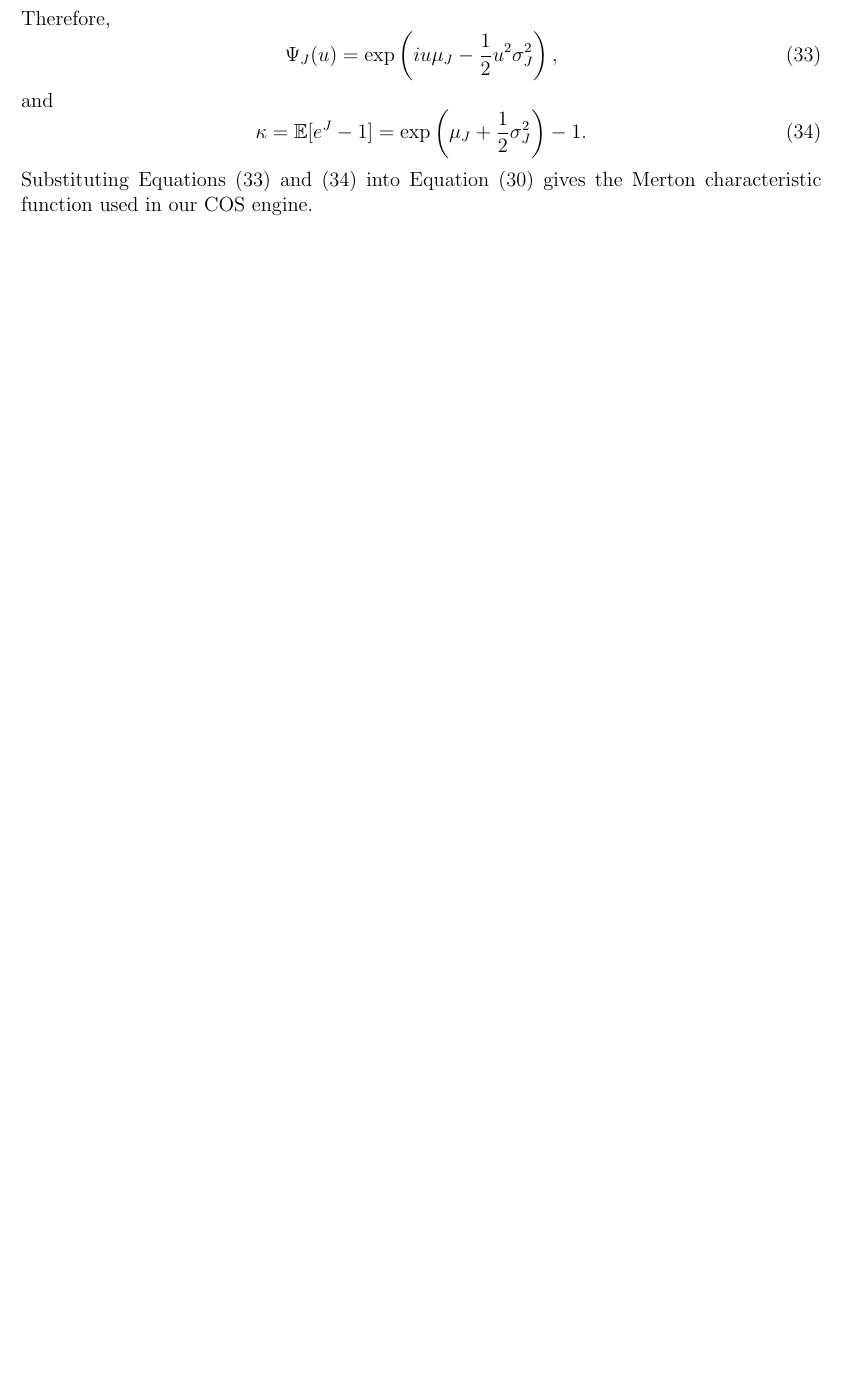
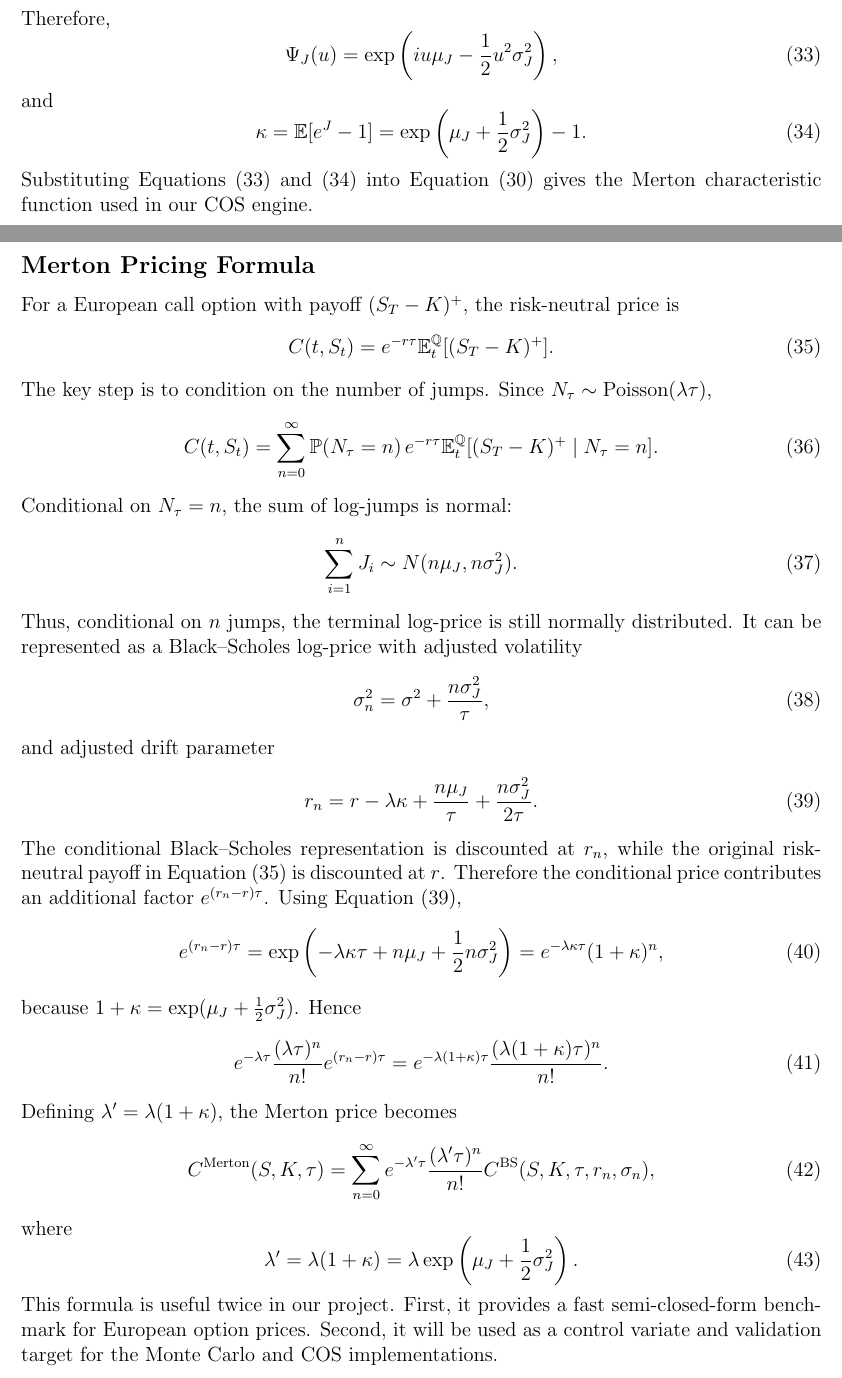
Before and after one commit to ProstoiProger/Group-Project-3-Merton-Jump-Diffusion-Pricing-and-Harvesting-the-Equity-Jump-Risk-Premium, a LaTeX document (W2/Jump models.tex): part of page 12 of 13 before the commit and two parts of pages 12 and 13 of 14 after it, the two joined at a grey line, cut so that both start at the same text, the shorter picture padded with empty space. Compiled offline with pdfLaTeX.

Commit message:
Derive Merton pricing formula and lambda-prime adjustment

```diff
--- a/W2/Jump models.tex
+++ b/W2/Jump models.tex
@@ -303,6 +303,63 @@ and
 \end{equation}
 Substituting Equations~\eqref{eq:merton_jump_cf} and~\eqref{eq:merton_kappa} into Equation~\eqref{eq:general_cf} gives the Merton characteristic function used in our COS engine.
 
+\subsection*{Merton Pricing Formula}
+
+For a European call option with payoff $(S_T-K)^+$, the risk-neutral price is
+\begin{equation}
+C(t,S_t)=e^{-r\tau}\mathbb{E}_t^{\mathbb{Q}}[(S_T-K)^+].
+\label{eq:risk_neutral_call}
+\end{equation}
+The key step is to condition on the number of jumps. Since $N_\tau\sim \mathrm{Poisson}(\lambda\tau)$,
+\begin{equation}
+C(t,S_t)=\sum_{n=0}^{\infty}\mathbb{P}(N_\tau=n)\,
+ e^{-r\tau}\mathbb{E}_t^{\mathbb{Q}}[(S_T-K)^+\mid N_\tau=n].
+\label{eq:condition_on_n}
+\end{equation}
+Conditional on $N_\tau=n$, the sum of log-jumps is normal:
+\begin{equation}
+\sum_{i=1}^{n}J_i\sim N(n\mu_J,n\sigma_J^2).
+\end{equation}
+Thus, conditional on $n$ jumps, the terminal log-price is still normally distributed. It can be represented as a Black--Scholes log-price with adjusted volatility
+\begin{equation}
+\sigma_n^2=\sigma^2+\frac{n\sigma_J^2}{\tau},
+\label{eq:sigma_n}
+\end{equation}
+and adjusted drift parameter
+\begin{equation}
+r_n=r-\lambda\kappa+\frac{n\mu_J}{\tau}+\frac{n\sigma_J^2}{2\tau}.
+\label{eq:r_n}
+\end{equation}
+The conditional Black--Scholes representation is discounted at $r_n$, while the original risk-neutral payoff in Equation~\eqref{eq:risk_neutral_call} is discounted at $r$. Therefore the conditional price contributes an additional factor $e^{(r_n-r)\tau}$. Using Equation~\eqref{eq:r_n},
+\begin{equation}
+e^{(r_n-r)\tau}
+=\exp\left(-\lambda\kappa\tau+n\mu_J+\frac12n\sigma_J^2\right)
+=e^{-\lambda\kappa\tau}(1+\kappa)^n,
+\label{eq:rn_adjustment}
+\end{equation}
+because $1+\kappa=\exp(\mu_J+\frac12\sigma_J^2)$. Hence
+\begin{equation}
+e^{-\lambda\tau}\frac{(\lambda\tau)^n}{n!}e^{(r_n-r)\tau}
+=
+e^{-\lambda(1+\kappa)\tau}
+\frac{(\lambda(1+\kappa)\tau)^n}{n!}.
+\label{eq:lambda_prime_derivation}
+\end{equation}
+Defining $\lambda'=\lambda(1+\kappa)$, the Merton price becomes
+\begin{equation}
+C^{\mathrm{Merton}}(S,K,\tau)
+=\sum_{n=0}^{\infty}
+e^{-\lambda'\tau}\frac{(\lambda'\tau)^n}{n!}
+C^{\mathrm{BS}}(S,K,\tau,r_n,\sigma_n),
+\label{eq:merton_price_formula}
+\end{equation}
+where
+\begin{equation}
+\lambda'=\lambda(1+\kappa)=\lambda\exp\left(\mu_J+\frac12\sigma_J^2\right).
+\label{eq:lambda_prime}
+\end{equation}
+This formula is useful twice in our project. First, it provides a fast semi-closed-form benchmark for European option prices. Second, it will be used as a control variate and validation target for the Monte Carlo and COS implementations.
+
 \begin{thebibliography}{99}
 
 \bibitem[Merton(1976)]{Merton1976}
```
